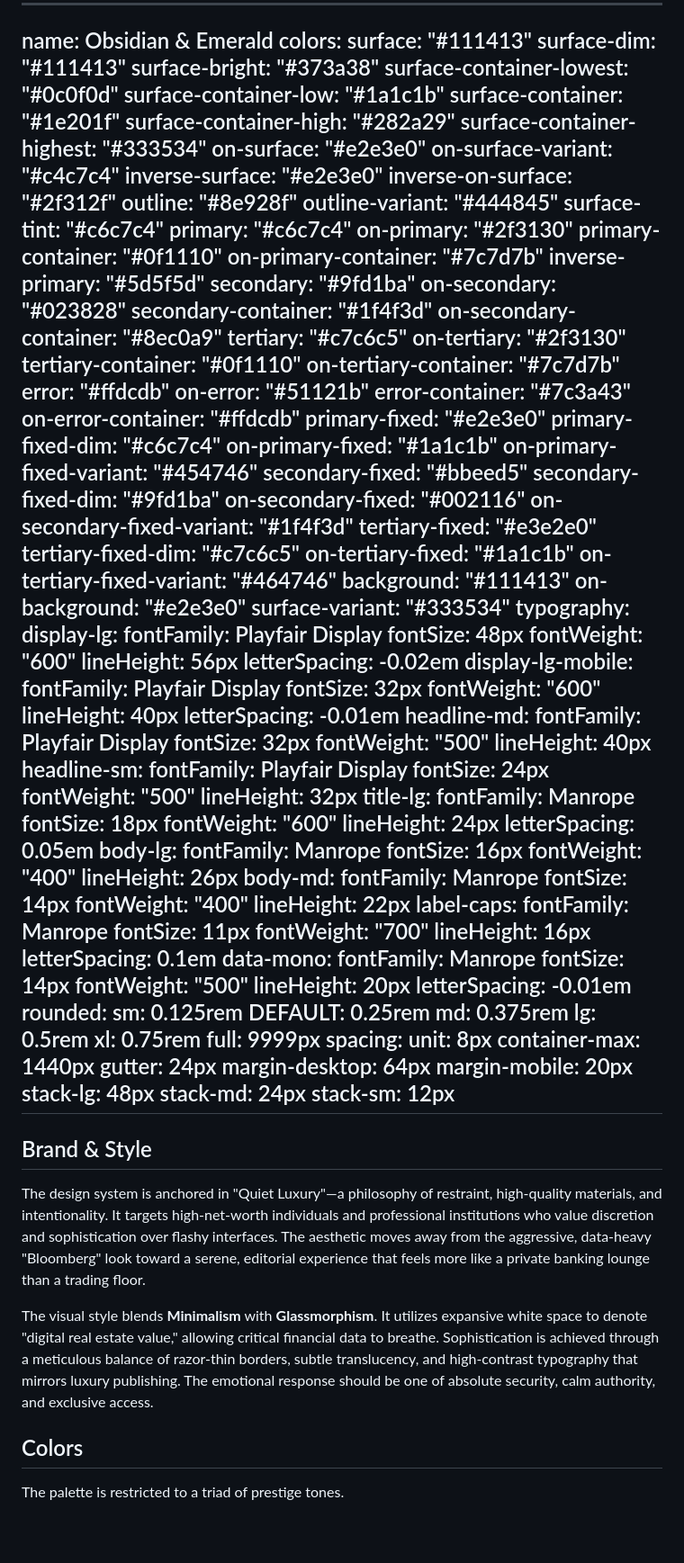
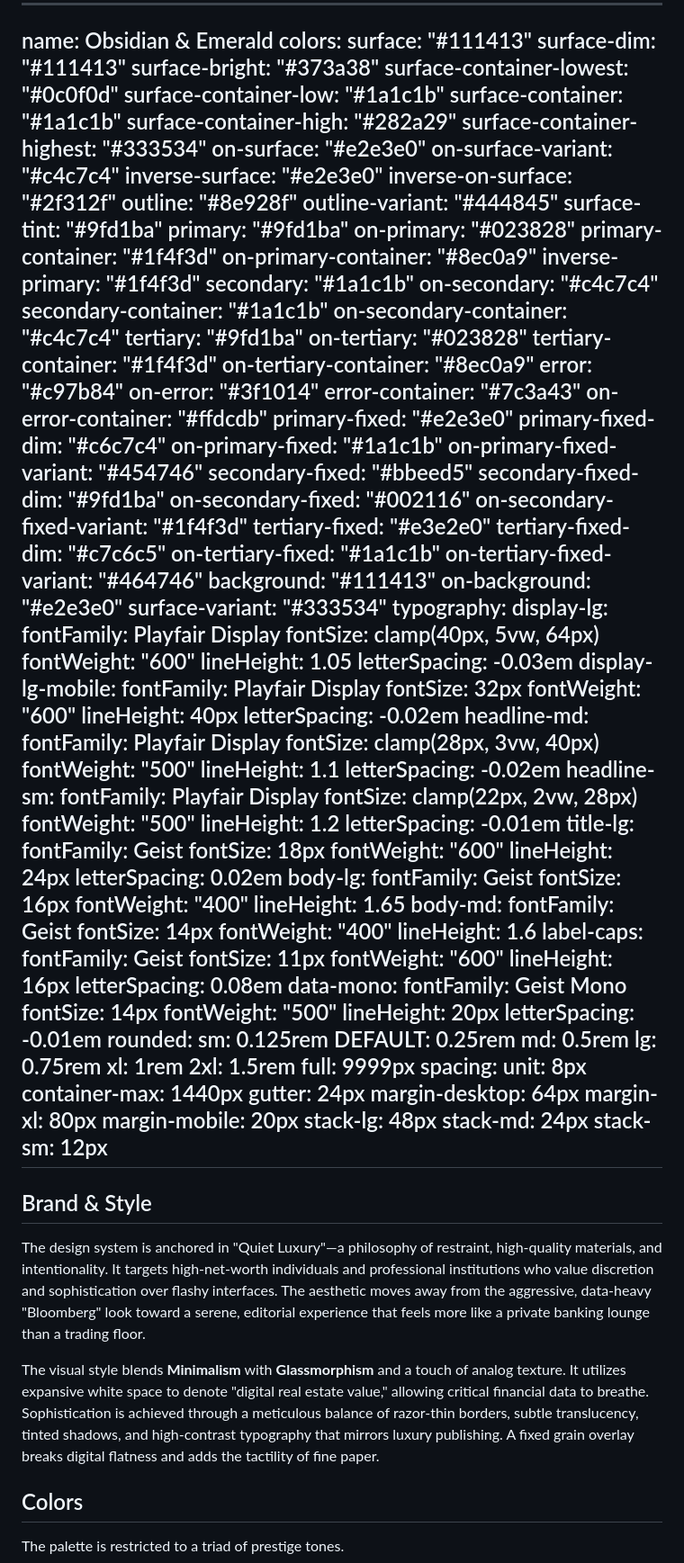
Before and after one commit to fiqrisr/cuan, a Markdown page: DESIGN.md, the part around one of its changes. Shown at 90% size. GitHub-like rendering; blank space fills up the shorter version.

```diff
--- a/DESIGN.md
+++ b/DESIGN.md
@@ -6,7 +6,7 @@ colors:
   surface-bright: "#373a38"
   surface-container-lowest: "#0c0f0d"
   surface-container-low: "#1a1c1b"
-  surface-container: "#1e201f"
+  surface-container: "#1a1c1b"
   surface-container-high: "#282a29"
   surface-container-highest: "#333534"
   on-surface: "#e2e3e0"
@@ -15,22 +15,22 @@ colors:
   inverse-on-surface: "#2f312f"
   outline: "#8e928f"
   outline-variant: "#444845"
-  surface-tint: "#c6c7c4"
-  primary: "#c6c7c4"
-  on-primary: "#2f3130"
-  primary-container: "#0f1110"
-  on-primary-container: "#7c7d7b"
-  inverse-primary: "#5d5f5d"
-  secondary: "#9fd1ba"
-  on-secondary: "#023828"
-  secondary-container: "#1f4f3d"
-  on-secondary-container: "#8ec0a9"
-  tertiary: "#c7c6c5"
-  on-tertiary: "#2f3130"
-  tertiary-container: "#0f1110"
-  on-tertiary-container: "#7c7d7b"
-  error: "#ffdcdb"
-  on-error: "#51121b"
+  surface-tint: "#9fd1ba"
+  primary: "#9fd1ba"
+  on-primary: "#023828"
+  primary-container: "#1f4f3d"
+  on-primary-container: "#8ec0a9"
+  inverse-primary: "#1f4f3d"
+  secondary: "#1a1c1b"
+  on-secondary: "#c4c7c4"
+  secondary-container: "#1a1c1b"
+  on-secondary-container: "#c4c7c4"
+  tertiary: "#9fd1ba"
+  on-tertiary: "#023828"
+  tertiary-container: "#1f4f3d"
+  on-tertiary-container: "#8ec0a9"
+  error: "#c97b84"
+  on-error: "#3f1014"
   error-container: "#7c3a43"
   on-error-container: "#ffdcdb"
   primary-fixed: "#e2e3e0"
@@ -51,50 +51,52 @@ colors:
 typography:
   display-lg:
     fontFamily: Playfair Display
-    fontSize: 48px
+    fontSize: clamp(40px, 5vw, 64px)
     fontWeight: "600"
-    lineHeight: 56px
-    letterSpacing: -0.02em
+    lineHeight: 1.05
+    letterSpacing: -0.03em
   display-lg-mobile:
     fontFamily: Playfair Display
     fontSize: 32px
     fontWeight: "600"
     lineHeight: 40px
-    letterSpacing: -0.01em
+    letterSpacing: -0.02em
   headline-md:
     fontFamily: Playfair Display
-    fontSize: 32px
+    fontSize: clamp(28px, 3vw, 40px)
     fontWeight: "500"
-    lineHeight: 40px
+    lineHeight: 1.1
+    letterSpacing: -0.02em
   headline-sm:
     fontFamily: Playfair Display
-    fontSize: 24px
+    fontSize: clamp(22px, 2vw, 28px)
     fontWeight: "500"
-    lineHeight: 32px
+    lineHeight: 1.2
+    letterSpacing: -0.01em
   title-lg:
-    fontFamily: Manrope
+    fontFamily: Geist
     fontSize: 18px
     fontWeight: "600"
     lineHeight: 24px
-    letterSpacing: 0.05em
+    letterSpacing: 0.02em
   body-lg:
-    fontFamily: Manrope
+    fontFamily: Geist
     fontSize: 16px
     fontWeight: "400"
-    lineHeight: 26px
+    lineHeight: 1.65
   body-md:
-    fontFamily: Manrope
+    fontFamily: Geist
     fontSize: 14px
     fontWeight: "400"
-    lineHeight: 22px
+    lineHeight: 1.6
   label-caps:
-    fontFamily: Manrope
+    fontFamily: Geist
     fontSize: 11px
-    fontWeight: "700"
+    fontWeight: "600"
     lineHeight: 16px
-    letterSpacing: 0.1em
+    letterSpacing: 0.08em
   data-mono:
-    fontFamily: Manrope
+    fontFamily: Geist Mono
     fontSize: 14px
     fontWeight: "500"
     lineHeight: 20px
@@ -102,15 +104,17 @@ typography:
 rounded:
   sm: 0.125rem
   DEFAULT: 0.25rem
-  md: 0.375rem
-  lg: 0.5rem
-  xl: 0.75rem
+  md: 0.5rem
+  lg: 0.75rem
+  xl: 1rem
+  2xl: 1.5rem
   full: 9999px
 spacing:
   unit: 8px
   container-max: 1440px
   gutter: 24px
   margin-desktop: 64px
+  margin-xl: 80px
   margin-mobile: 20px
   stack-lg: 48px
   stack-md: 24px
@@ -121,7 +125,7 @@ spacing:
 
 The design system is anchored in "Quiet Luxury"—a philosophy of restraint, high-quality materials, and intentionality. It targets high-net-worth individuals and professional institutions who value discretion and sophistication over flashy interfaces. The aesthetic moves away from the aggressive, data-heavy "Bloomberg" look toward a serene, editorial experience that feels more like a private banking lounge than a trading floor.
 
-The visual style blends **Minimalism** with **Glassmorphism**. It utilizes expansive white space to denote "digital real estate value," allowing critical financial data to breathe. Sophistication is achieved through a meticulous balance of razor-thin borders, subtle translucency, and high-contrast typography that mirrors luxury publishing. The emotional response should be one of absolute security, calm authority, and exclusive access.
+The visual style blends **Minimalism** with **Glassmorphism** and a touch of analog texture. It utilizes expansive white space to denote "digital real estate value," allowing critical financial data to breathe. Sophistication is achieved through a meticulous balance of razor-thin borders, subtle translucency, tinted shadows, and high-contrast typography that mirrors luxury publishing. A fixed grain overlay breaks digital flatness and adds the tactility of fine paper.
 
 ## Colors
 
```
Also changed, not shown: other parts of DESIGN.md (+31 -20 lines), AGENTS.md (+9 -3 lines).
